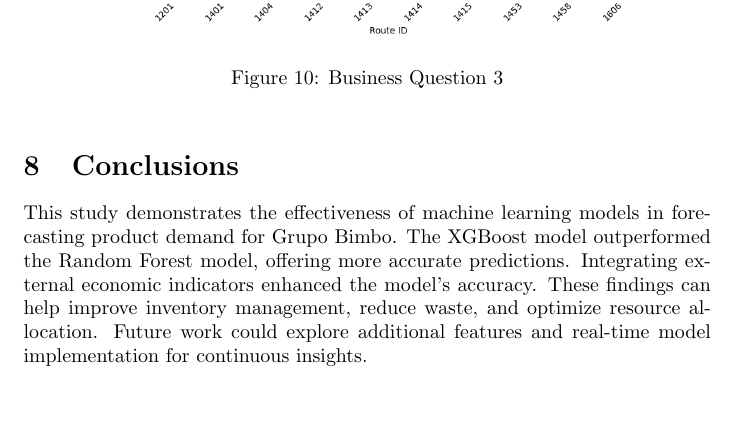
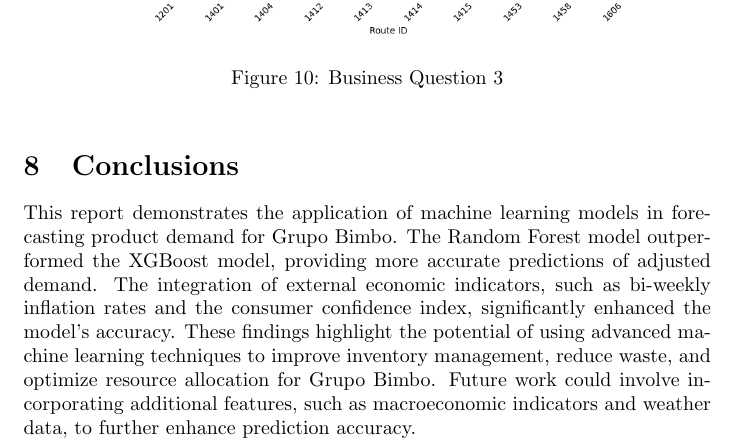
Before and after one commit to NicoG2023/Data_Science_Final_Project, a LaTeX document (src/data-science-project/data_science_project/docs/report/report.tex): part of page 8 of 8, cut so that both start at the same text, the shorter picture padded with empty space. Compiled offline with pdfLaTeX.

Commit message:
Conclusion Documents

```diff
--- a/src/data-science-project/data_science_project/docs/report/report.tex
+++ b/src/data-science-project/data_science_project/docs/report/report.tex
@@ -185,6 +185,5 @@ The study aimed to address several business questions related to inventory manag
 \end{itemize}
 
 \section{Conclusions}
-This study demonstrates the effectiveness of machine learning models in forecasting product demand for Grupo Bimbo. The XGBoost model outperformed the Random Forest model, offering more accurate predictions. Integrating external economic indicators enhanced the model's accuracy. These findings can help improve inventory management, reduce waste, and optimize resource allocation. Future work could explore additional features and real-time model implementation for continuous insights.
-
+This report demonstrates the application of machine learning models in forecasting product demand for Grupo Bimbo. The Random Forest model outperformed the XGBoost model, providing more accurate predictions of adjusted demand. The integration of external economic indicators, such as bi-weekly inflation rates and the consumer confidence index, significantly enhanced the model's accuracy. These findings highlight the potential of using advanced machine learning techniques to improve inventory management, reduce waste, and optimize resource allocation for Grupo Bimbo. Future work could involve incorporating additional features, such as macroeconomic indicators and weather data, to further enhance prediction accuracy.
 \end{document}
```
Also changed, not shown: src/data-science-project/data_science_project/docs/paper/paper.tex (+1 -2 lines), src/data-science-project/data_science_project/docs/paper/paper.pdf, src/data-science-project/data_science_project/docs/report/report.pdf, 4 other files.
